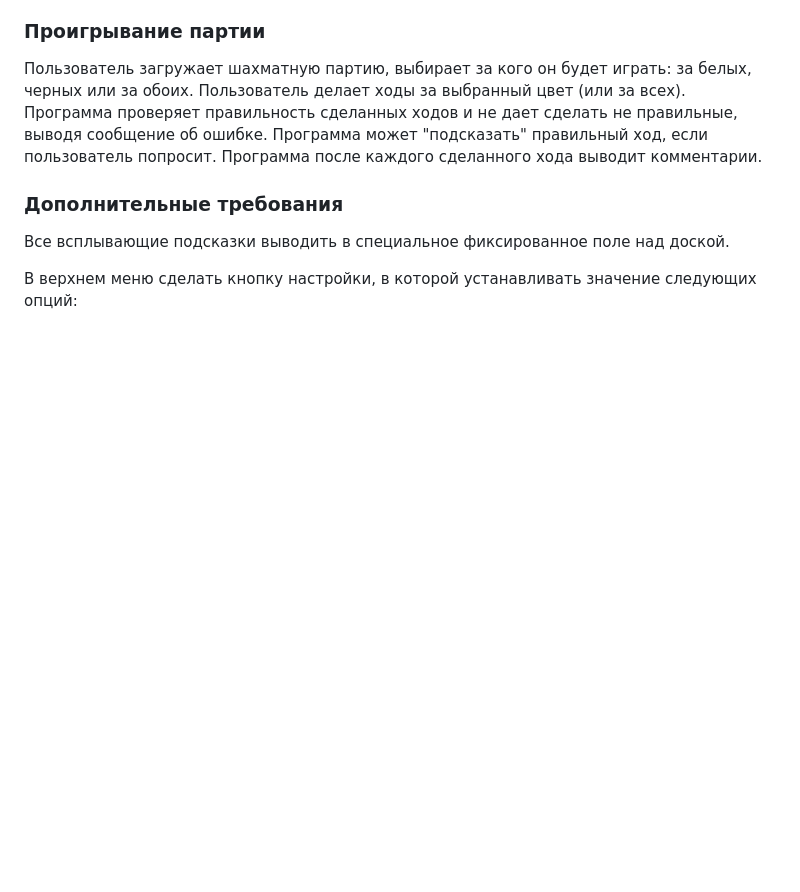
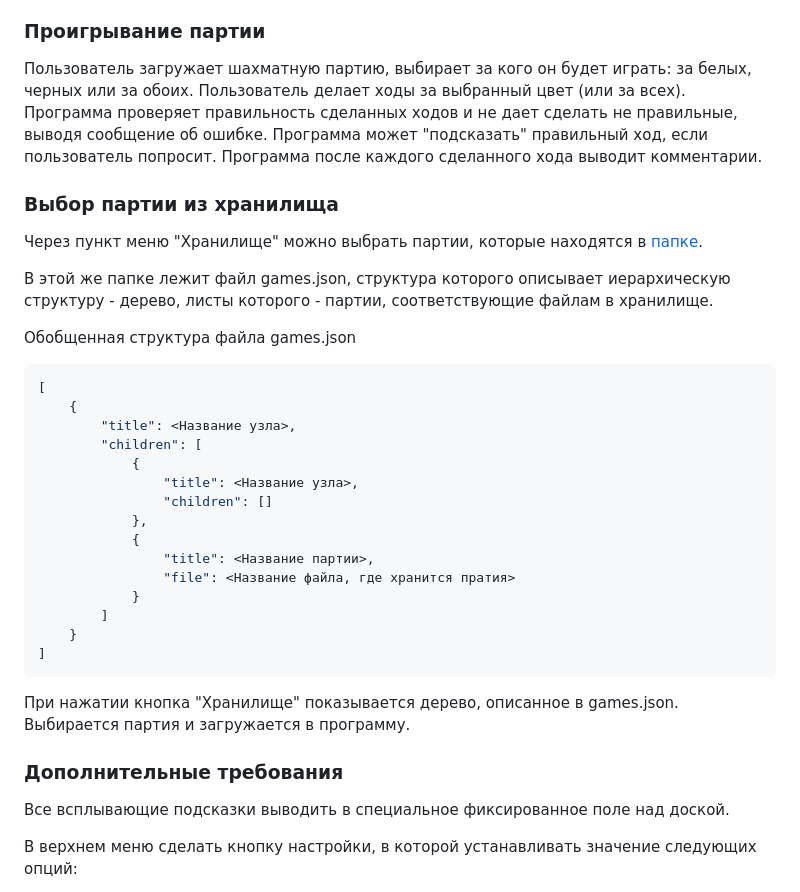
Before and after one commit to modelware-ru/chesser, a Markdown page: ai/todo.md, the part around the change. Rendered like a GitHub page; blank space fills up the shorter version.

Commit message:
Задание: выбор партии из хранилища
Co-Authored-By: Claude Opus 5.5 <noreply@anthropic.com>

````diff
--- a/ai/todo.md
+++ b/ai/todo.md
@@ -98,6 +98,33 @@ Cостояние доски записывается в виде 32 симво
 Программа может "подсказать" правильный ход, если пользователь попросит.
 Программа после каждого сделанного хода выводит комментарии.
 
+### Выбор партии из хранилища
+
+Через пункт меню "Хранилище" можно выбрать партии, которые находятся в [папке](../main/server/www/games/).
+
+В этой же папке лежит файл games.json, структура которого описывает иерархическую структуру - дерево, листы которого - партии, соответствующие файлам в хранилище.
+
+Обобщенная структура файла games.json
+```json
+[
+    {
+        "title": <Название узла>,
+        "children": [
+            {
+                "title": <Название узла>,
+                "children": []
+            },
+            {
+                "title": <Название партии>,
+                "file": <Название файла, где хранится пратия>
+            }
+        ]
+    }
+]
+```
+
+При нажатии кнопка "Хранилище" показывается дерево, описанное в games.json. Выбирается партия и загружается в программу.
+
 ### Дополнительные требования
 
 Все всплывающие подсказки выводить в специальное фиксированное поле над доской.
````
